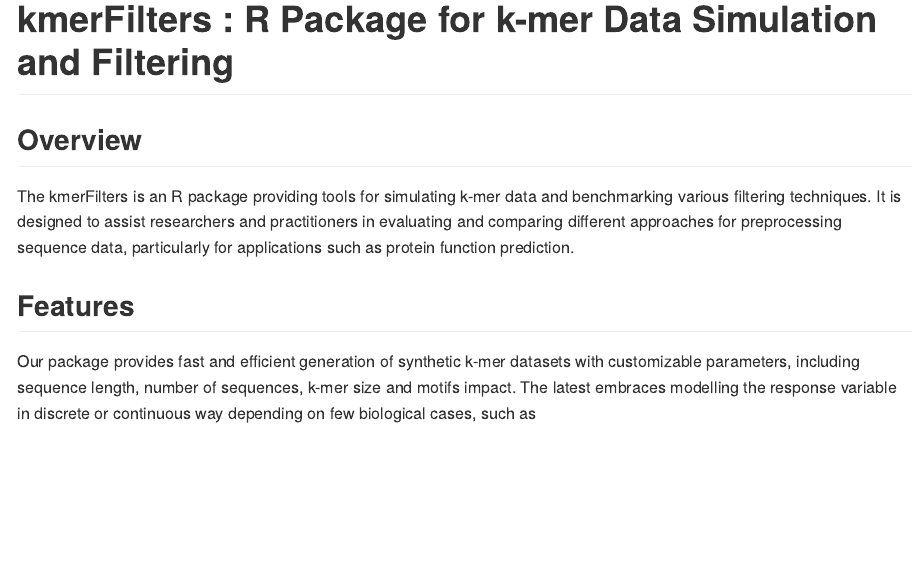
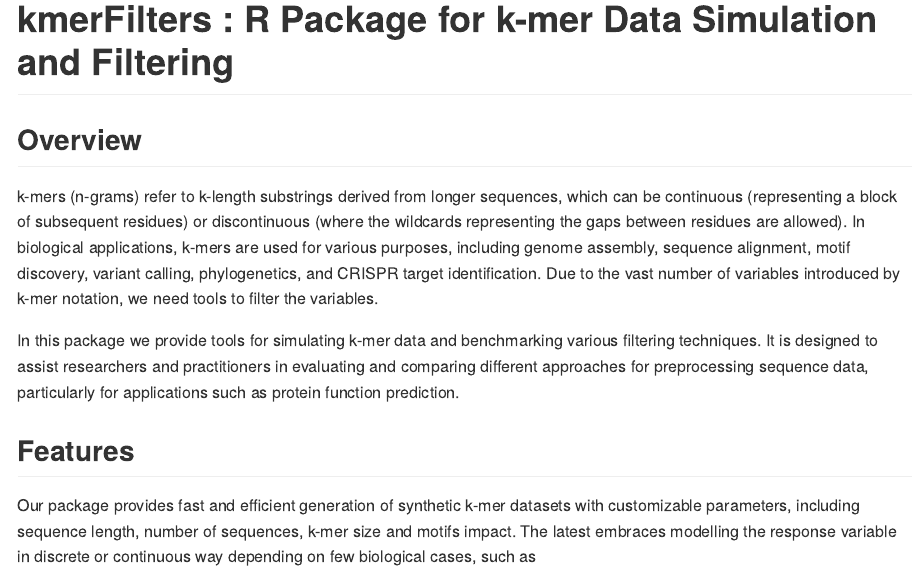
Before and after one commit to BioGenies/kmerFilters, an R Markdown document (README.Rmd): the page in a window 1100 px wide, from its top. The pictures show the output file README.md that the author committed with the source, drawn offline in the style of GitHub; badge pictures from the web are left out.

Commit message:
updates readme

```diff
--- a/README.Rmd
+++ b/README.Rmd
@@ -21,7 +21,10 @@ knitr::opts_chunk$set(
 
 ## Overview
 
-The kmerFilters is an R package providing tools for simulating k-mer data and benchmarking various filtering techniques. It is designed to assist researchers and practitioners in evaluating and comparing different approaches for preprocessing sequence data, particularly for applications such as protein function prediction.
+k-mers (n-grams) refer to k-length substrings derived from longer sequences, which can be continuous (representing a block of subsequent residues) or discontinuous (where the wildcards representing the gaps between residues are allowed). In biological applications, k-mers are used for various purposes, including genome assembly, sequence alignment, motif discovery, variant calling, phylogenetics, and CRISPR target identification. Due to the vast number of variables introduced by k-mer notation, we need tools to filter the variables.
+
+In this package we provide tools for simulating k-mer data and benchmarking various filtering techniques. It is designed to assist researchers and practitioners in evaluating and comparing different approaches for preprocessing sequence data, particularly for applications such as protein function prediction.
+
 
 ## Features
 
```
Also changed, not shown: README.md.
